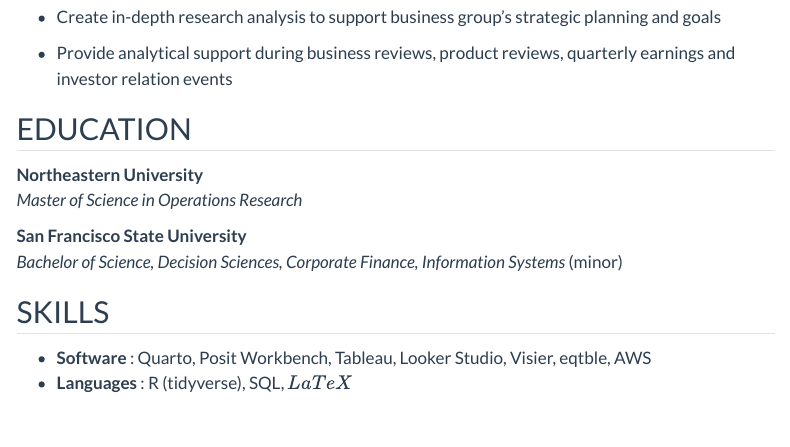
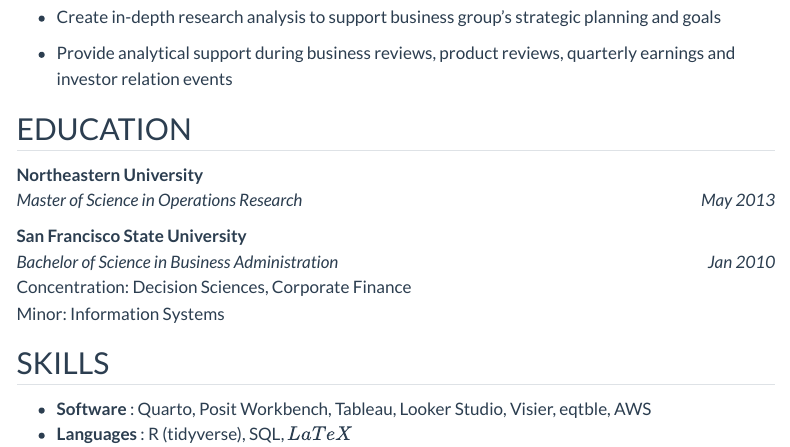
Before and after one commit to JacksonChou/jchou, a Quarto document (resume.qmd): the page in a window 1100 px wide, from 900 px down. Rendered offline with R 4.5, knitr and Pandoc in place of Quarto, with nearby package versions; menus at the side of the page are left out.

Commit message:
update typo and added dates to education section

```diff
--- a/resume.qmd
+++ b/resume.qmd
@@ -50,10 +50,12 @@ project-type: website
 ## EDUCATION
 
 **Northeastern University**\
-*Master of Science in Operations Research*
+*Master of Science in Operations Research*[*May 2013*]{.cvdate}
 
 **San Francisco State University**\
-*Bachelor of Science, Decision Sciences, Corporate Finance, Information Systems* (minor)
+*Bachelor of Science in Business Administration*[*Jan 2010*]{.cvdate}\
+Concentration: Decision Sciences, Corporate Finance\
+Minor: Information Systems
 
 ## SKILLS
 
```
Also changed, not shown: index.qmd (+1 -1 lines), .quarto/idx/index.qmd.json, .quarto/idx/resume.qmd.json.
